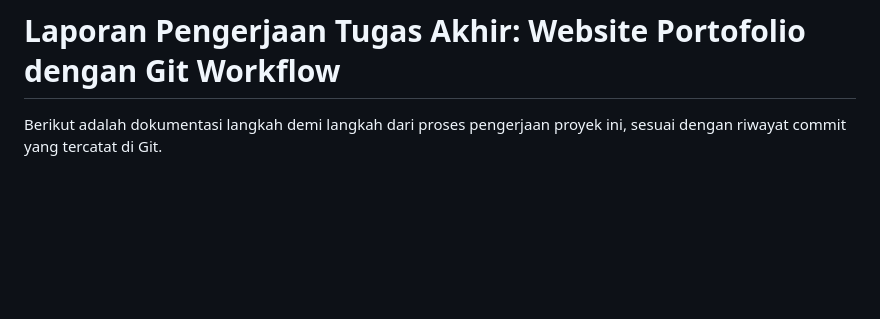
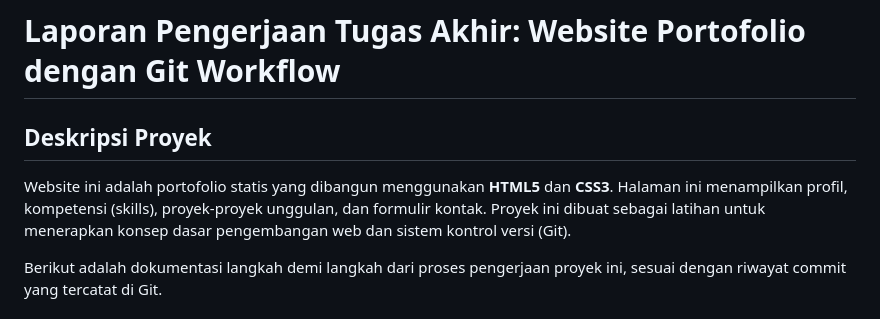
Before and after one commit to Yoollaaa/tugas-akhir-portofolio, a Markdown page: README.md, the part around the change. Rendered like a GitHub page; blank space fills up the shorter version.

```diff
--- a/README.md
+++ b/README.md
@@ -1,4 +1,8 @@
 # Laporan Pengerjaan Tugas Akhir: Website Portofolio dengan Git Workflow
+## Deskripsi Proyek
+
+Website ini adalah portofolio statis yang dibangun menggunakan **HTML5** dan **CSS3**. Halaman ini menampilkan profil, kompetensi (skills), proyek-proyek unggulan, dan formulir kontak. Proyek ini dibuat sebagai latihan untuk menerapkan konsep dasar pengembangan web dan sistem kontrol versi (Git).
+
 Berikut adalah dokumentasi langkah demi langkah dari proses pengerjaan proyek ini, sesuai dengan riwayat commit yang tercatat di Git.
 
 ### Fase 1: Inisialisasi dan Commit Bertahap
```
